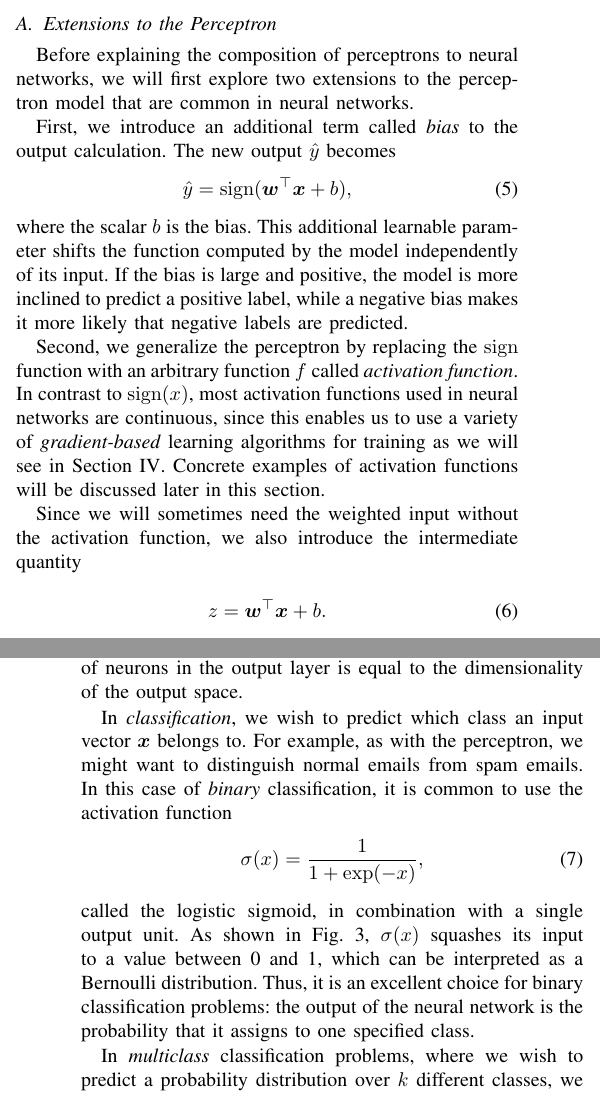
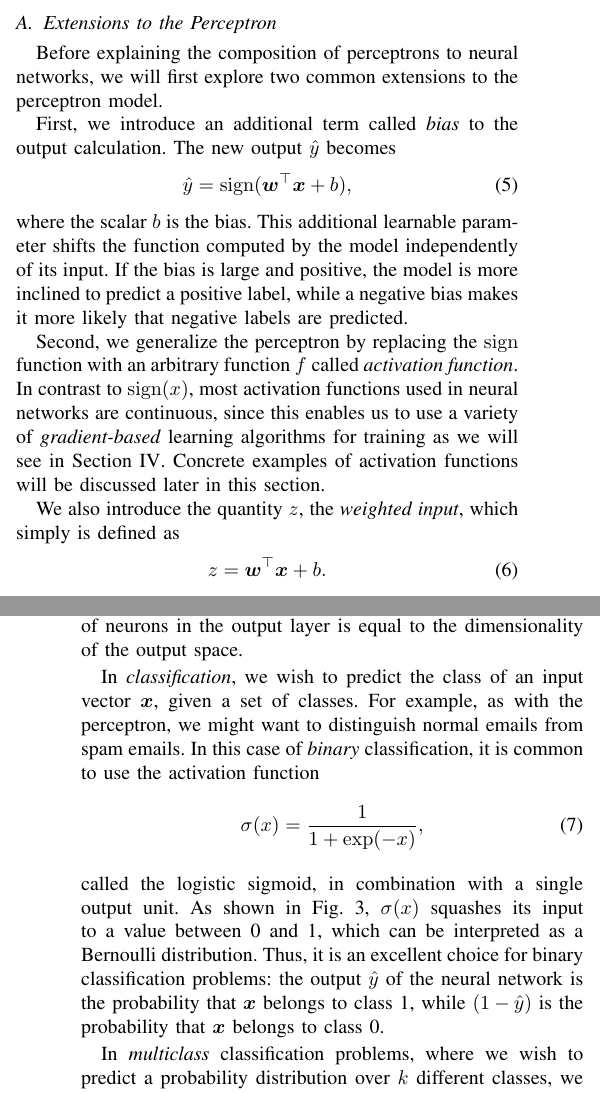
Before and after one commit to mathiasj33/Seminar, a LaTeX paper (dm-template.tex, which reads feedforward_neural_networks.tex): two parts of the columns of pages 2 and 3 of 4, joined at a grey line, cut so that both start at the same text. Compiled offline with pdfLaTeX.

Commit message:
small adjustments

```diff
--- a/feedforward_neural_networks.tex
+++ b/feedforward_neural_networks.tex
@@ -1,9 +1,9 @@
 \section{Feedforward Neural Networks}
 \label{sec:feedforward_neural_networks}
-A natural extension of the perceptron model is to combine multiple perceptrons in a network architecture. It is intuitively clear that, much like in an organic brain, a complex arrangement of many simple computing units can learn much more complicated functions than those simple units alone. In this section, we will examine how such a network architecture based on perceptrons can be constructed. The ideas that we develop are mostly based on Ref. \cite[Ch.\,6]{DBLP:books/daglib/0040158}.
+A natural extension of the perceptron model is to combine multiple perceptrons in a network architecture called a neural network. It is intuitively clear that, much like in an organic brain, a complex arrangement of many simple computing units can learn much more complicated functions than those simple units alone. In this section, we will examine how such a network architecture based on perceptrons can be constructed. The ideas that we develop are mostly based on Ref. \cite[Ch.\,6]{DBLP:books/daglib/0040158}.
 
 \subsection{Extensions to the Perceptron}
-Before explaining the composition of perceptrons to neural networks, we will first explore two extensions to the perceptron model that are common in neural networks.
+Before explaining the composition of perceptrons to neural networks, we will first explore two common extensions to the perceptron model.
 
 First, we introduce an additional term called \emph{bias} to the output calculation. The new output $\hat{y}$ becomes
 \begin{equation}
@@ -13,8 +13,7 @@ where the scalar $b$ is the bias. This additional learnable parameter shifts the
 
 Second, we generalize the perceptron by replacing the $\sign$ function with an arbitrary function $f$ called \emph{activation function}. In contrast to $\sign(x)$, most activation functions used in neural networks are continuous, since this enables us to use a variety of \emph{gradient-based} learning algorithms for training as we will see in Section \ref{sec:training}. Concrete examples of activation functions will be discussed later in this section.
 
-Since we will sometimes need the weighted input without the activation function, we also introduce the intermediate quantity
-
+We also introduce the quantity $z$, the \emph{weighted input}, which simply is defined as
 \begin{equation}
 z = \bm{w}^\top\bm{x} + b.
 \end{equation}
@@ -70,7 +69,7 @@ In the remainder of this section, we will discuss the individual layers and corr
 \subsubsection{Output layer}
 The design of the output layer depends mostly on the task that we wish to perform with the neural network. If we want to predict a continuous output, a problem known as \emph{regression}, we use a linear output layer where the activation function simply is the identity function. The number of neurons in the output layer is equal to the dimensionality of the output space.
 
-In \emph{classification}, we wish to predict which class an input vector $\bm{x}$ belongs to. For example, as with the perceptron, we might want to distinguish normal emails from spam emails. In this case of \emph{binary} classification, it is common to use the activation function
+In \emph{classification}, we wish to predict the class of an input vector $\bm{x}$, given a set of classes. For example, as with the perceptron, we might want to distinguish normal emails from spam emails. In this case of \emph{binary} classification, it is common to use the activation function
 \begin{equation}
 \sigma(x) = \frac1{1+\exp(-x)},
 \end{equation}
@@ -82,7 +81,7 @@ called the logistic sigmoid, in combination with a single output unit.
 	\caption{The logistic sigmoid function.}
 	\label{fig:sigmoid}
 \end{figure}
-As shown in Fig. \ref{fig:sigmoid}, $\sigma(x)$ squashes its input to a value between 0 and 1, which can be interpreted as a Bernoulli distribution. Thus, it is an excellent choice for binary classification problems: the output of the neural network is the probability that it assigns to one specified class.
+As shown in Fig. \ref{fig:sigmoid}, $\sigma(x)$ squashes its input to a value between 0 and 1, which can be interpreted as a Bernoulli distribution. Thus, it is an excellent choice for binary classification problems: the output $\hat{y}$ of the neural network is the probability that $\bm{x}$ belongs to class 1, while $(1-\hat{y})$ is the probability that $\bm{x}$ belongs to class 0.
 
 In \emph{multiclass} classification problems, where we wish to predict a probability distribution over $k$ different classes, we construct an output layer with $k$ units. A generalization of the logistic sigmoid, called the softmax function
 \begin{equation}\label{eq:softmax}
```
Also changed, not shown: dm-template.pdf.
